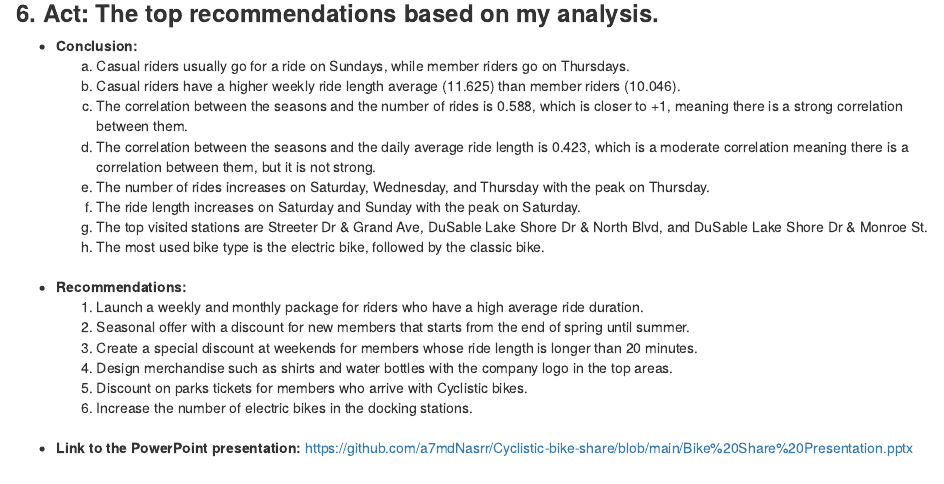
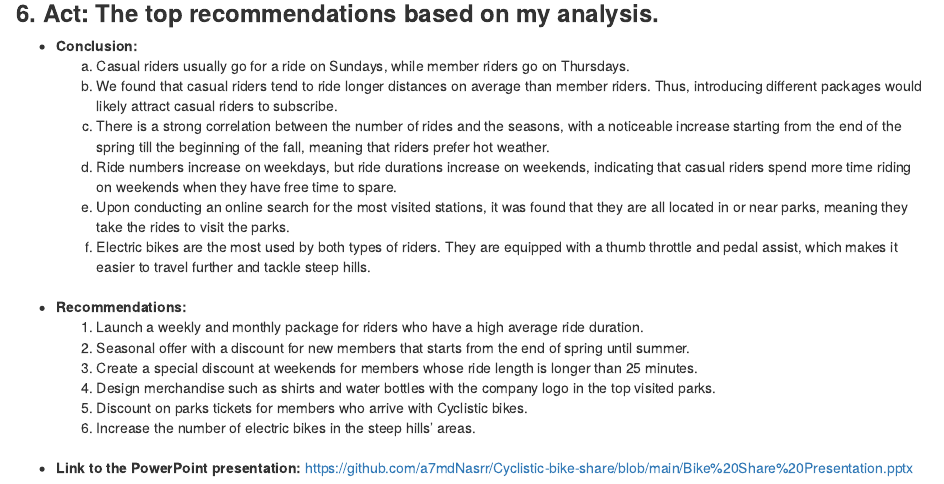
Before and after one commit to a7mdNasrr/Cyclistic-bike-share, an R Markdown document (R_Documentation.Rmd): the page in a window 1100 px wide, from 11460 px down. Rendered offline with R 4.5, knitr and Pandoc, with nearby package versions; some code elsewhere in the file could not run offline.

Commit message:
Add files via upload

```diff
--- a/R_Documentation.Rmd
+++ b/R_Documentation.Rmd
@@ -604,23 +604,20 @@ https://public.tableau.com/app/profile/ahmed.nasser.viz/viz/BikeShare_1708740605
 ### **6. Act: The top recommendations based on my analysis.**
 - **Conclusion:**
     a. Casual riders usually go for a ride on Sundays, while member riders go on Thursdays.
-    b. Casual riders have a higher weekly ride length average (11.625) than member riders (10.046).
-    c. The correlation between the seasons and the number of rides is 0.588, which is closer to +1, meaning there is a strong correlation between them.
-    d. The correlation between the seasons and the daily average ride length is 0.423, which is a moderate correlation meaning there is a correlation between them, but it is not strong.
-    e. The number of rides increases on Saturday, Wednesday, and Thursday with the peak on Thursday.
-    f. The ride length increases on Saturday and Sunday with the peak on Saturday.
-    g. The top visited stations are Streeter Dr & Grand Ave, DuSable Lake Shore Dr & North Blvd, and DuSable Lake Shore Dr & Monroe St.
-    h. The most used bike type is the electric bike, followed by the classic bike.
+    b. We found that casual riders tend to ride longer distances on average than member riders. Thus, introducing different packages would likely attract casual riders to subscribe.
+    c. There is a strong correlation between the number of rides and the seasons, with a noticeable increase starting from the end of the spring till the beginning of the fall, meaning that riders prefer hot weather.
+    d. Ride numbers increase on weekdays, but ride durations increase on weekends, indicating that casual riders spend more time riding on weekends when they have free time to spare.
+    e. Upon conducting an online search for the most visited stations, it was found that they are all located in or near parks, meaning they take the rides to visit the parks.
+    f. Electric bikes are the most used by both types of riders. They are equipped with a thumb throttle and pedal assist, which makes it easier to travel further and tackle steep hills.
 \
-\
+
 - **Recommendations:**
     1. Launch a weekly and monthly package for riders who have a high average ride duration.
     2. Seasonal offer with a discount for new members that starts from the end of spring until summer.
-    3. Create a special discount at weekends for members whose ride length is longer than 20 minutes.
-    4. Design merchandise such as shirts and water bottles with the company logo in the top areas.
+    3. Create a special discount at weekends for members whose ride length is longer than 25 minutes.
+    4. Design merchandise such as shirts and water bottles with the company logo in the top visited parks.
     5. Discount on parks tickets for members who arrive with Cyclistic bikes.
-    6. Increase the number of electric bikes in the docking stations.
-\
+    6. Increase the number of electric bikes in the steep hills' areas.
 \
 -	**Link to the PowerPoint presentation:**
 https://github.com/a7mdNasrr/Cyclistic-bike-share/blob/main/Bike%20Share%20Presentation.pptx
```
